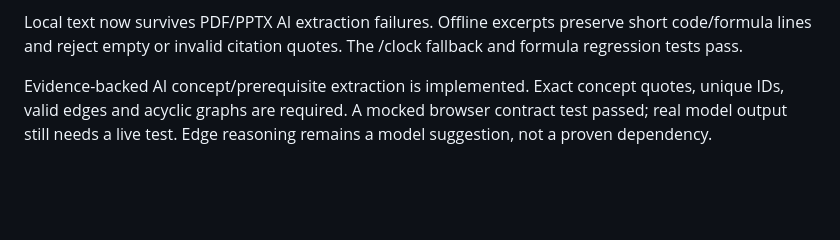
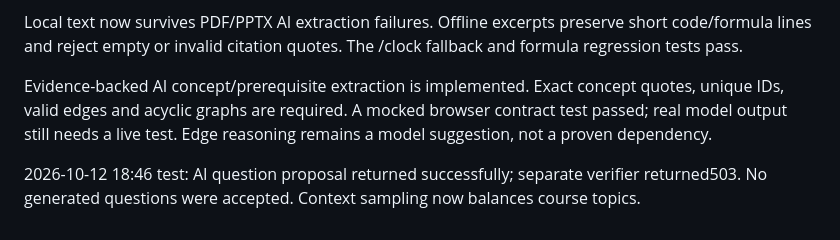
Before and after one commit to RoboX2020/robo-study-companion, a Markdown page: README.md, the part around the change. Rendered like a GitHub page; blank space fills up the shorter version.

Commit message:
Update draft README.md
Added a note about AI question proposal test results and context sampling.

```diff
--- a/README.md
+++ b/README.md
@@ -39,3 +39,5 @@ Code, UI, authored tests and documentation were AI-assisted. Course material is
 Local text now survives PDF/PPTX AI extraction failures. Offline excerpts preserve short code/formula lines and reject empty or invalid citation quotes. The /clock fallback and formula regression tests pass.
 
 Evidence-backed AI concept/prerequisite extraction is implemented. Exact concept quotes, unique IDs, valid edges and acyclic graphs are required. A mocked browser contract test passed; real model output still needs a live test. Edge reasoning remains a model suggestion, not a proven dependency.
+
+2026-10-12 18:46 test: AI question proposal returned successfully; separate verifier returned503. No generated questions were accepted. Context sampling now balances course topics.
```
